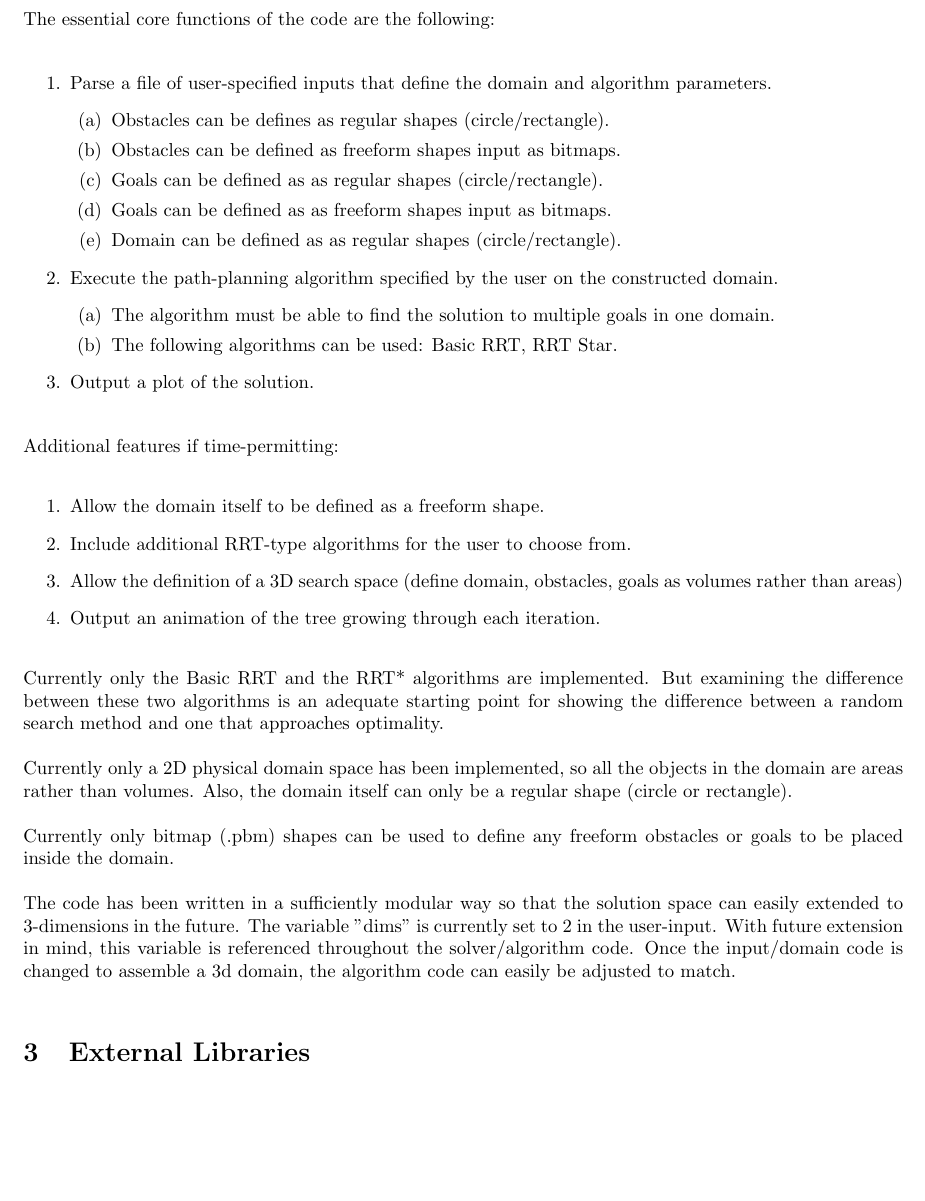
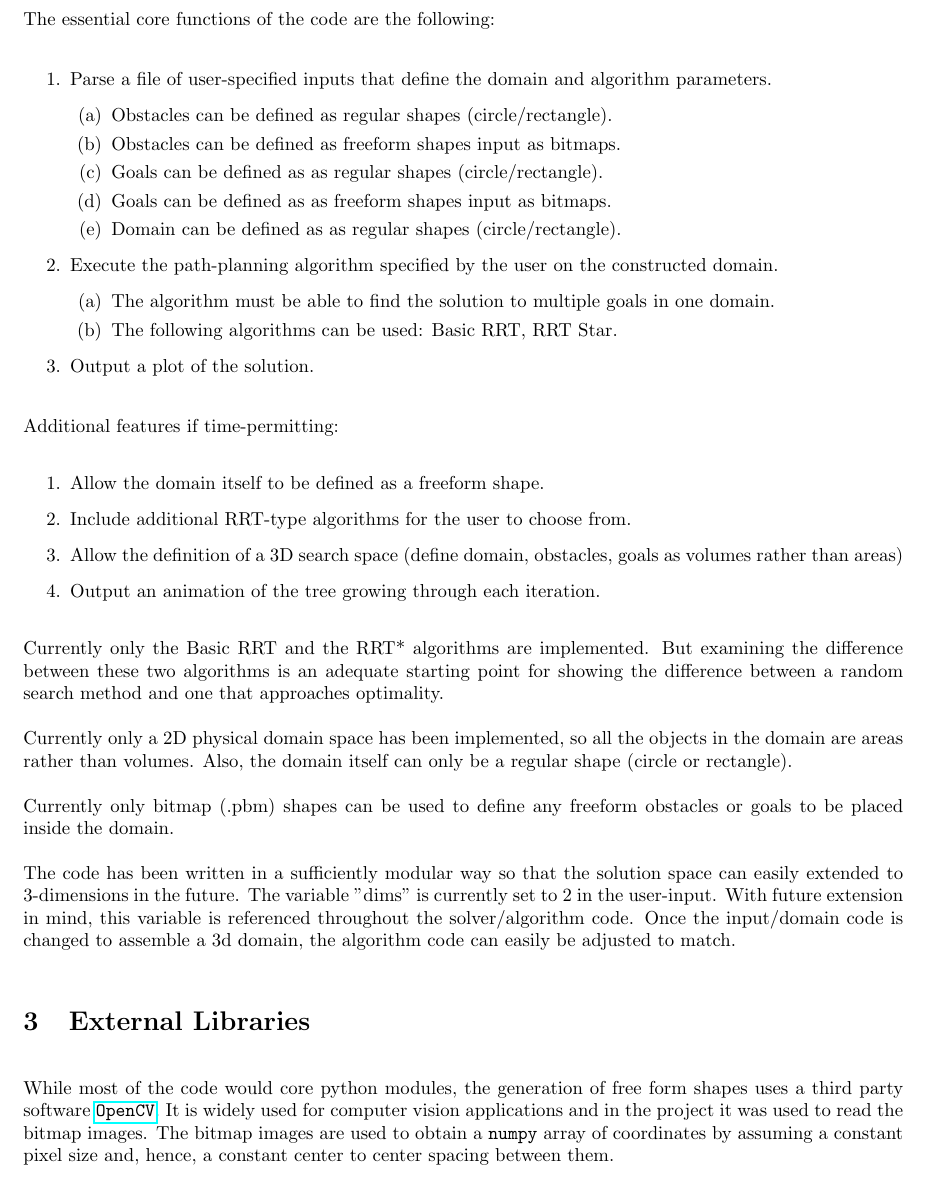
Before and after one commit to ebruun/apc_524_robotic_path_planning, a LaTeX document (documentation/design_document/design_document.tex): part of page 2 of 3, cut so that both start at the same text, the shorter picture padded with empty space. Compiled offline with pdfLaTeX.

Commit message:
Added details of OpenCV

```diff
--- a/documentation/design_document/design_document.tex
+++ b/documentation/design_document/design_document.tex
@@ -1,6 +1,7 @@
 \documentclass[10pt]{article}
 
 \usepackage[margin=1in]{geometry}
+\usepackage{hyperref}
 \setlength{\parskip}{\baselineskip}%
 \setlength{\parindent}{0pt}%
 
@@ -33,7 +34,7 @@
 	\begin{enumerate}
 		\item Parse a file of user-specified inputs that define the domain and algorithm parameters.
 		\begin{enumerate}
-			\item Obstacles can be defines as regular shapes (circle/rectangle).
+			\item Obstacles can be defined as regular shapes (circle/rectangle).
 			\item Obstacles can be defined as freeform shapes input as bitmaps.
 			\item Goals can be defined as as regular shapes (circle/rectangle).
 			\item Goals can be defined as as freeform shapes input as bitmaps.
@@ -64,7 +65,7 @@
 	The code has been written in a sufficiently modular way so that the solution space can easily extended to 3-dimensions in the future. The variable "dims" is currently set to 2 in the user-input. With future extension in mind, this variable is referenced throughout the solver/algorithm code. Once the input/domain code is changed to assemble a 3d domain, the algorithm code can easily be adjusted to match.
 
 \section{External Libraries}
-
+While most of the code would core python modules, the generation of free form shapes uses a third party software \href{https://opencv-python-tutroals.readthedocs.io/en/latest/py_tutorials/py_setup/py_intro/py_intro.html}{\ttfamily OpenCV}. It is widely used for computer vision applications and in the project it was used to read the bitmap images. The bitmap images are used to obtain a {\ttfamily numpy} array of coordinates by assuming a constant pixel size and, hence, a constant center to center spacing between them.
 \newpage
 \section{UML Diagram}
 	The UML diagram can be found as a separate file in the documentation folder. Please refer to that file for this section and any following discussion referencing the class structure.
```
